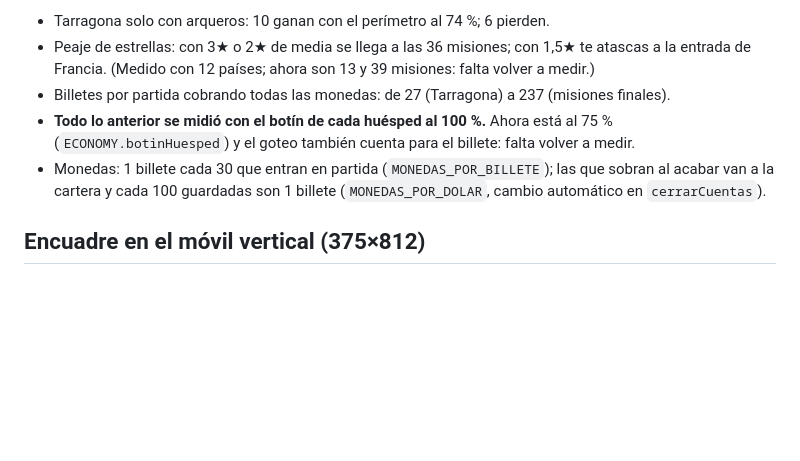
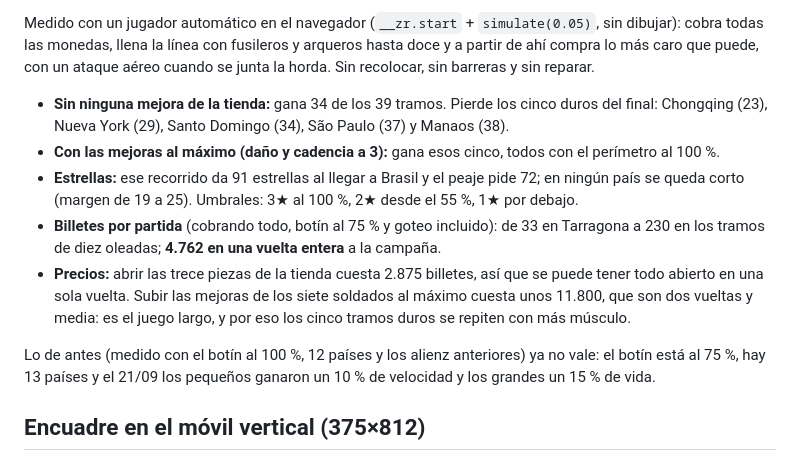
Before and after one commit to EasyBro92/alienz-resistance, a Markdown page: CLAUDE.md, the part around one of its changes. GitHub-like rendering; blank space fills up the shorter version.

Commit message:
Equilibrio remedido con jugador automático: 34 de 39 tramos sin mejoras, los cinco duros con ellas
Co-Authored-By: Claude Opus 5 <noreply@anthropic.com>

```diff
--- a/CLAUDE.md
+++ b/CLAUDE.md
@@ -72,9 +72,28 @@ Ganar y perder recargan la página; `window.volverA('mapa' | 'pais:N' | 'portada
 
-- Tarragona solo con arqueros: 10 ganan con el perímetro al 74 %; 6 pierden.
-- Peaje de estrellas: con 3★ o 2★ de media se llega a las 36 misiones; con 1,5★ te atascas a la entrada de Francia. (Medido con 12 países; ahora son 13 y 39 misiones: falta volver a medir.)
-- Billetes por partida cobrando todas las monedas: de 27 (Tarragona) a 237 (misiones finales).
-- **Todo lo anterior se midió con el botín de cada huésped al 100 %.** Ahora está al 75 % (`ECONOMY.botinHuesped`) y el goteo también cuenta para el billete: falta volver a medir.
-- Monedas: 1 billete cada 30 que entran en partida (`MONEDAS_POR_BILLETE`); las que sobran al acabar van a la cartera y cada 100 guardadas son 1 billete (`MONEDAS_POR_DOLAR`, cambio automático en `cerrarCuentas`).
+Medido con un jugador automático en el navegador (`__zr.start` + `simulate(0.05)`,
+sin dibujar): cobra todas las monedas, llena la línea con fusileros y arqueros
+hasta doce y a partir de ahí compra lo más caro que puede, con un ataque aéreo
+cuando se junta la horda. Sin recolocar, sin barreras y sin reparar.
+
+- **Sin ninguna mejora de la tienda:** gana 34 de los 39 tramos. Pierde los cinco
+  duros del final: Chongqing (23), Nueva York (29), Santo Domingo (34),
+  São Paulo (37) y Manaos (38).
+- **Con las mejoras al máximo (daño y cadencia a 3):** gana esos cinco, todos con
+  el perímetro al 100 %.
+- **Estrellas:** ese recorrido da 91 estrellas al llegar a Brasil y el peaje pide
+  72; en ningún país se queda corto (margen de 19 a 25). Umbrales: 3★ al 100 %,
+  2★ desde el 55 %, 1★ por debajo.
+- **Billetes por partida** (cobrando todo, botín al 75 % y goteo incluido): de 33
+  en Tarragona a 230 en los tramos de diez oleadas; **4.762 en una vuelta entera**
+  a la campaña.
+- **Precios:** abrir las trece piezas de la tienda cuesta 2.875 billetes, así que
+  se puede tener todo abierto en una sola vuelta. Subir las mejoras de los siete
+  soldados al máximo cuesta unos 11.800, que son dos vueltas y media: es el juego
+  largo, y por eso los cinco tramos duros se repiten con más músculo.
+
+Lo de antes (medido con el botín al 100 %, 12 países y los alienz anteriores) ya
+no vale: el botín está al 75 %, hay 13 países y el 21/09 los pequeños ganaron un
+10 % de velocidad y los grandes un 15 % de vida.
 
 ## Encuadre en el móvil vertical (375×812)
 
```
Also changed, not shown: other parts of CLAUDE.md (+1 -1 lines).
